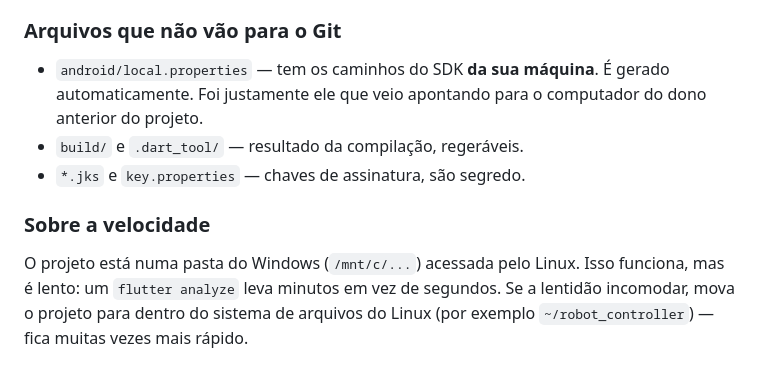
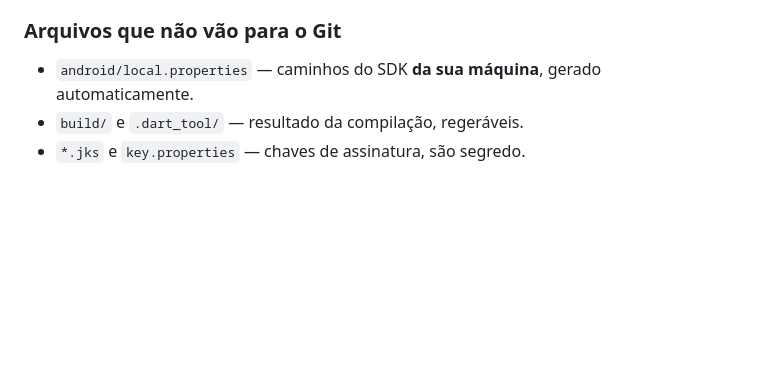
Before and after one commit to setrem-robot/aplicativo, a Markdown page: README.md, the part around one of its changes. Rendered like a GitHub page; blank space fills up the shorter version.

```diff
--- a/README.md
+++ b/README.md
@@ -187,15 +221,7 @@ os dois arquivos abaixo e o build passa a usá-los sozinho.
 
 ### Arquivos que não vão para o Git
 
-- `android/local.properties` — tem os caminhos do SDK **da sua máquina**.
-  É gerado automaticamente. Foi justamente ele que veio apontando para o
-  computador do dono anterior do projeto.
+- `android/local.properties` — caminhos do SDK **da sua máquina**, gerado
+  automaticamente.
 - `build/` e `.dart_tool/` — resultado da compilação, regeráveis.
 - `*.jks` e `key.properties` — chaves de assinatura, são segredo.
-
-### Sobre a velocidade
-
-O projeto está numa pasta do Windows (`/mnt/c/...`) acessada pelo Linux. Isso
-funciona, mas é lento: um `flutter analyze` leva minutos em vez de segundos.
-Se a lentidão incomodar, mova o projeto para dentro do sistema de arquivos do
-Linux (por exemplo `~/robot_controller`) — fica muitas vezes mais rápido.
```
Also changed, not shown: other parts of README.md (+76 -42 lines).
